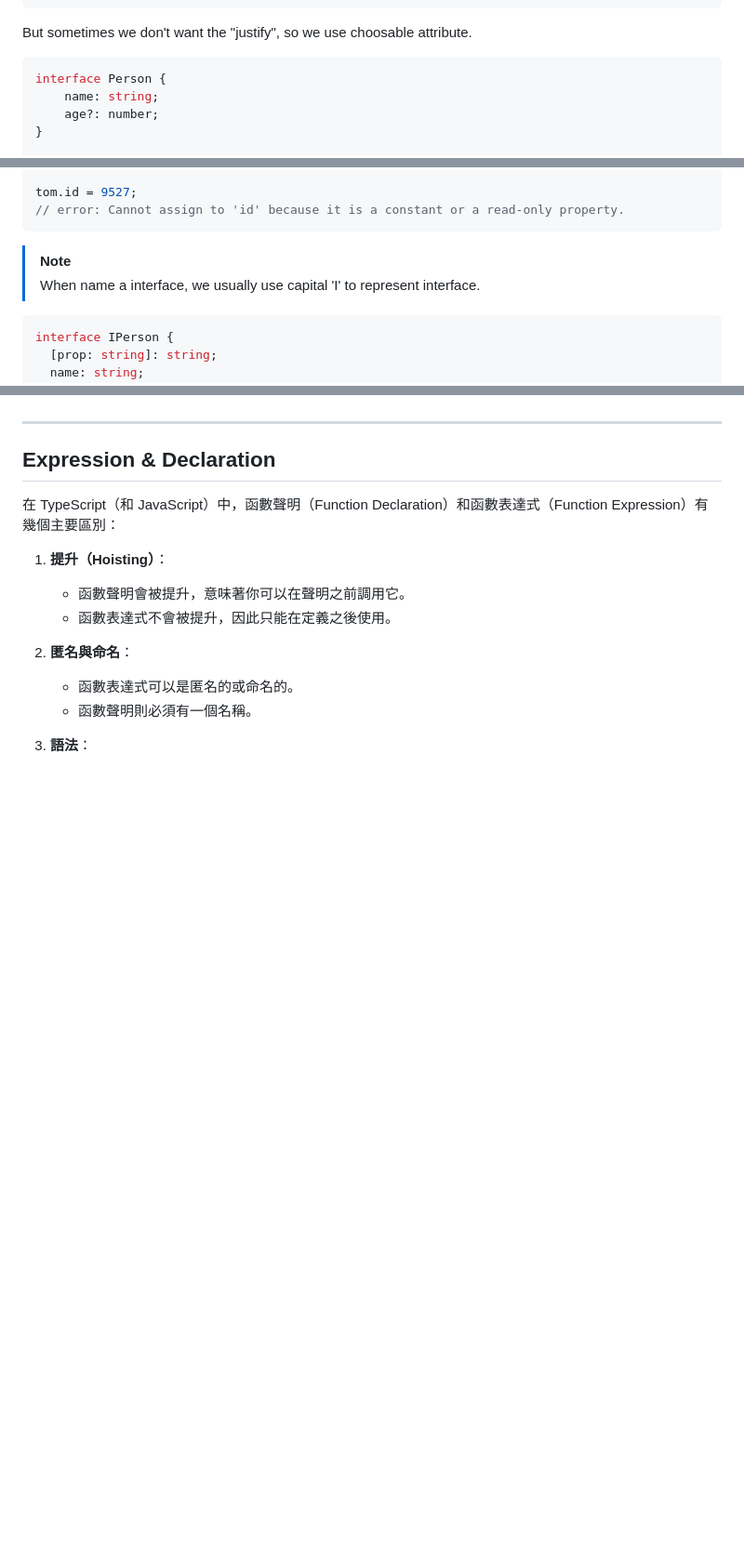
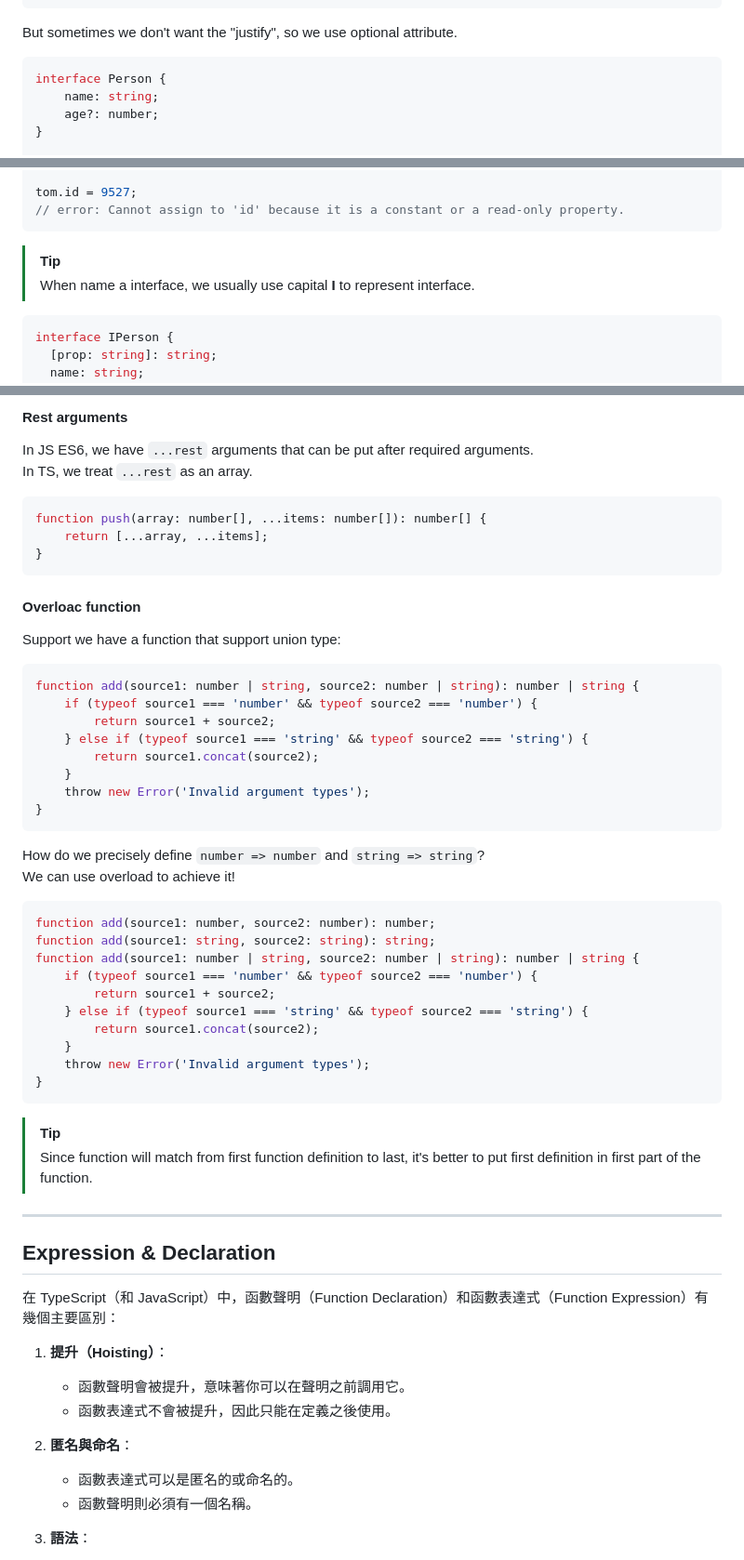
Before and after one commit to othsueh/New-Front-End, a Markdown page: learning/README.md, 3 parts joined by grey strips. Shown at 93% size. Drawn GitHub-style; blank space fills up the shorter version.

````diff
--- a/learning/README.md
+++ b/learning/README.md
@@ -116,7 +116,7 @@ let tom: Person = {
     gender: 'male'
 };
 ```
-But sometimes we don't want the "justify", so we use choosable attribute.
+But sometimes we don't want the "justify", so we use optional attribute.
 ```typescript
 interface Person {
     name: string;
@@ -147,8 +147,8 @@ let tom: Person = {
 tom.id = 9527;
 // error: Cannot assign to 'id' because it is a constant or a read-only property.
 ```
-> [!NOTE]
-> When name a interface, we usually use capital 'I' to represent interface.
+> [!TIP]
+> When name a interface, we usually use capital **I** to represent interface.
 ```typescript
 interface IPerson {
   [prop: string]: string;
@@ -177,3 +231,39 @@ In JS we have function declaration and function expression, also in TS! If you f
+#### Rest arguments
+In JS ES6, we have `...rest` arguments that can be put after required arguments.
+In TS, we treat `...rest` as an array.
+```typescript
+function push(array: number[], ...items: number[]): number[] {
+    return [...array, ...items];
+}
+```
+#### Overloac function
+Support we have a function that support union type:
+```typescript
+function add(source1: number | string, source2: number | string): number | string {
+    if (typeof source1 === 'number' && typeof source2 === 'number') {
+        return source1 + source2;
+    } else if (typeof source1 === 'string' && typeof source2 === 'string') {
+        return source1.concat(source2);
+    }
+    throw new Error('Invalid argument types');
+}
+```
+How do we precisely define `number => number` and `string => string`?
+We can use overload to achieve it!
+```typescript
+function add(source1: number, source2: number): number;
+function add(source1: string, source2: string): string;
+function add(source1: number | string, source2: number | string): number | string {
+    if (typeof source1 === 'number' && typeof source2 === 'number') {
+        return source1 + source2;
+    } else if (typeof source1 === 'string' && typeof source2 === 'string') {
+        return source1.concat(source2);
+    }
+    throw new Error('Invalid argument types');
+}
+```
+> [!TIP]
+> Since function will match from first function definition to last, it's better to put first definition in first part of the function.
 
 ---
 ## Expression & Declaration
````
Also changed, not shown: other parts of learning/README.md (+55 -0 lines).
